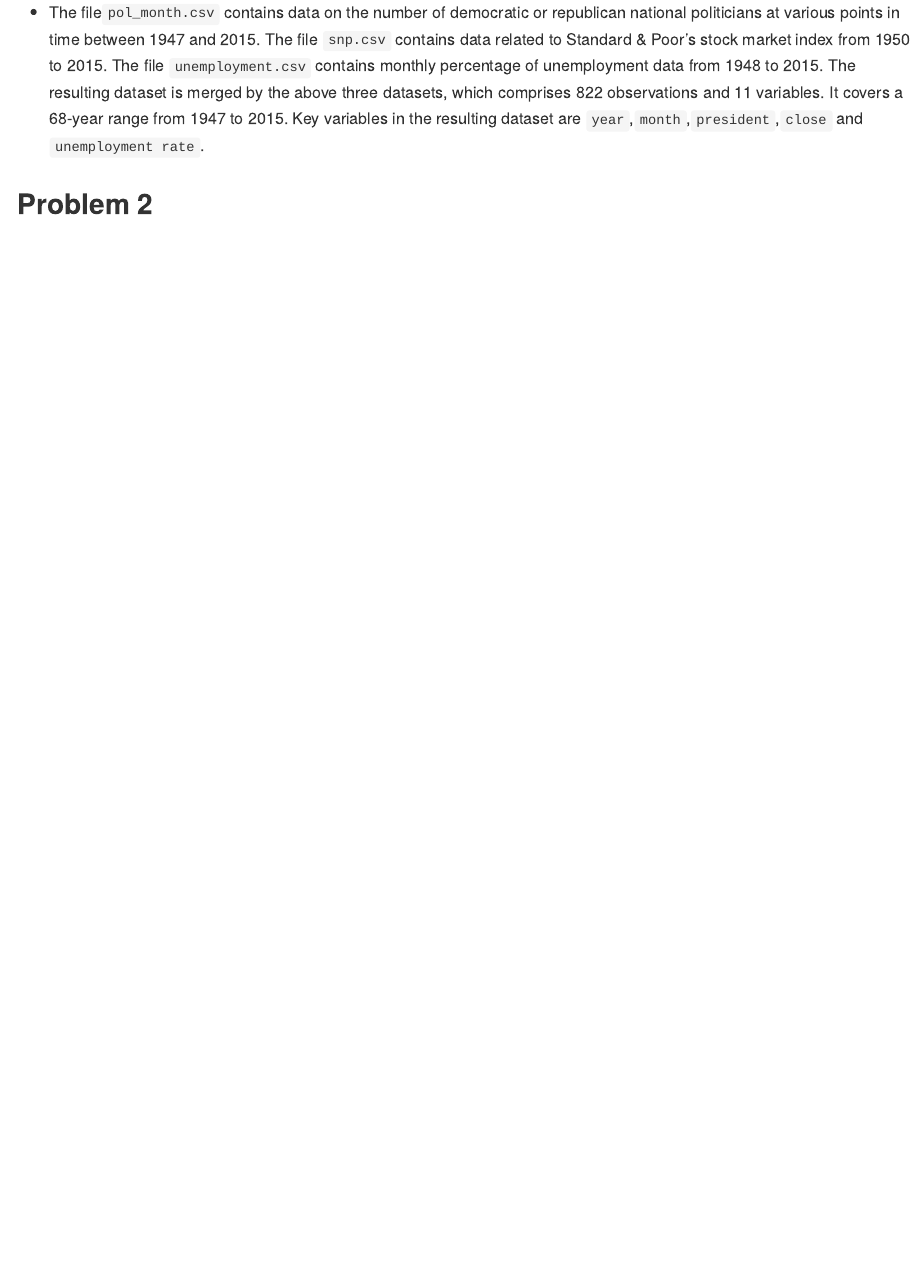
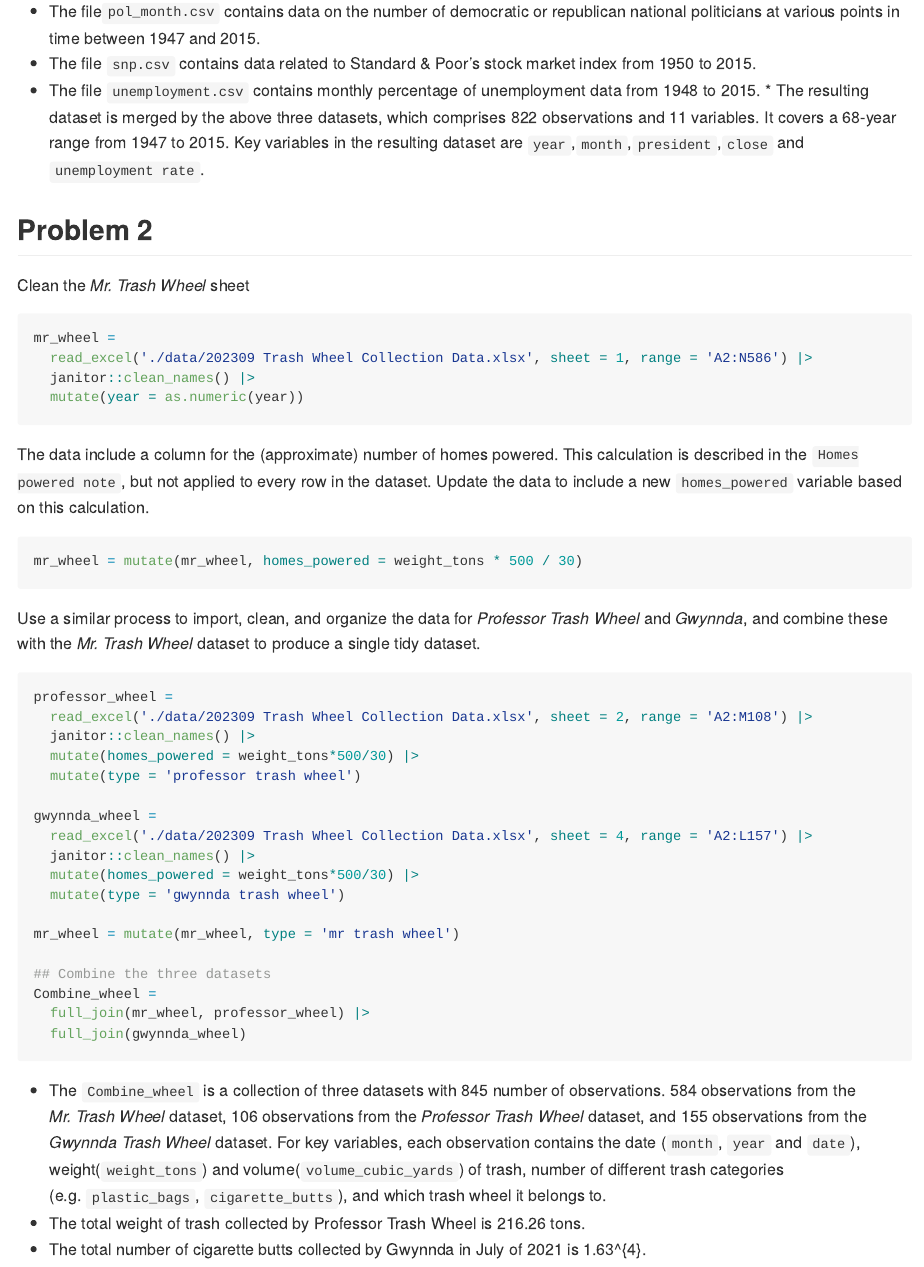
Before and after one commit to Yuzhe3676/p8105_hw2_yh3676, an R Markdown document (p8105_hw2_yh3676.Rmd): the page in a window 1100 px wide, from 1180 px down before the commit and from 1190 px down after it, so that both start at the same text. The pictures show the output file p8105_hw2_yh3676.md that the author committed with the source, drawn offline in the style of GitHub.

Commit message:
Problem 2

````diff
--- a/p8105_hw2_yh3676.Rmd
+++ b/p8105_hw2_yh3676.Rmd
@@ -53,6 +53,49 @@ merge_df =
   left_join(merge_df_1, unempl_df, by = c("year","month"))
 ```
 
-* The file`pol_month.csv` contains data on the number of democratic or republican national politicians at various points in time between 1947 and 2015. The file `snp.csv` contains data related to Standard & Poor’s stock market index from 1950 to 2015. The file `unemployment.csv` contains monthly percentage of unemployment data from 1948 to 2015. The resulting dataset is merged by the above three datasets, which comprises 822 observations and 11 variables. It covers a 68-year range from 1947 to 2015. Key variables in the resulting dataset are `year`,`month`,`president`,`close` and `unemployment rate`.
+* The file`pol_month.csv` contains data on the number of democratic or republican national politicians at various points in time between 1947 and 2015.
+* The file `snp.csv` contains data related to Standard & Poor’s stock market index from 1950 to 2015.
+* The file `unemployment.csv` contains monthly percentage of unemployment data from 1948 to 2015. * The resulting dataset is merged by the above three datasets, which comprises 822 observations and 11 variables. It covers a 68-year range from 1947 to 2015. Key variables in the resulting dataset are `year`,`month`,`president`,`close` and `unemployment rate`.
+
 
 ## Problem 2
+Clean the _Mr. Trash Wheel_ sheet
+```{r}
+mr_wheel =
+  read_excel('./data/202309 Trash Wheel Collection Data.xlsx', sheet = 1, range = 'A2:N586') |>
+  janitor::clean_names() |>
+  mutate(year = as.numeric(year))
+```
+
+The data include a column for the (approximate) number of homes powered. This calculation is described in the `Homes powered note`, but not applied to every row in the dataset. Update the data to include a new `homes_powered` variable based on this calculation.
+
+```{r homes_powered}
+mr_wheel = mutate(mr_wheel, homes_powered = weight_tons * 500 / 30)
+```
+
+Use a similar process to import, clean, and organize the data for _Professor Trash Wheel_ and _Gwynnda_, and combine these with the _Mr. Trash Wheel_ dataset to produce a single tidy dataset.
+
+```{r, message=FALSE}
+professor_wheel =
+  read_excel('./data/202309 Trash Wheel Collection Data.xlsx', sheet = 2, range = 'A2:M108') |>
+  janitor::clean_names() |>
+  mutate(homes_powered = weight_tons*500/30) |>
+  mutate(type = 'professor trash wheel')
+
+gwynnda_wheel =
+  read_excel('./data/202309 Trash Wheel Collection Data.xlsx', sheet = 4, range = 'A2:L157') |>
+  janitor::clean_names() |>
+  mutate(homes_powered = weight_tons*500/30) |>
+  mutate(type = 'gwynnda trash wheel')
+
+mr_wheel = mutate(mr_wheel, type = 'mr trash wheel')
+
+## Combine the three datasets
+Combine_wheel =
+  full_join(mr_wheel, professor_wheel) |>
+  full_join(gwynnda_wheel)
+```
+
+* The `Combine_wheel` is a collection of three datasets with `r nrow(Combine_wheel)` number of observations. `r nrow(mr_wheel)` observations from the _Mr. Trash Wheel_ dataset,  `r nrow(professor_wheel)` observations from the _Professor Trash Wheel_ dataset, and `r nrow(gwynnda_wheel)` observations from the _Gwynnda Trash Wheel_ dataset. For key variables, each observation contains the date (`month`, `year` and `date`), weight(`weight_tons`) and volume(`volume_cubic_yards`) of trash, number of different trash categories (e.g. `plastic_bags`, `cigarette_butts`), and which trash wheel it belongs to.
+* The total weight of trash collected by Professor Trash Wheel is `r sum(pull(professor_wheel, weight_tons))` tons.
+* The total number of cigarette butts collected by Gwynnda in July of 2021 is `r gwynnda_wheel |> filter(year == 2021, month == 'July') |> pull(cigarette_butts) |> sum()`.
````
Also changed, not shown: data/202309 Trash Wheel Collection Data.xlsx (added), data/~$202309 Trash Wheel Collection Data.xlsx (added), p8105_hw2_yh3676.md.
